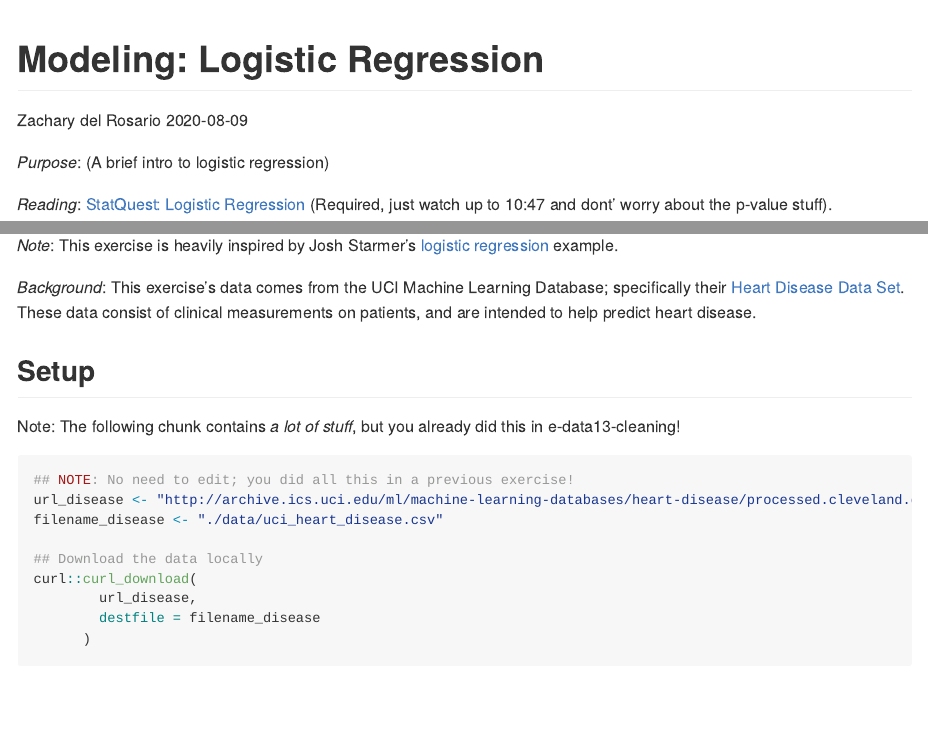
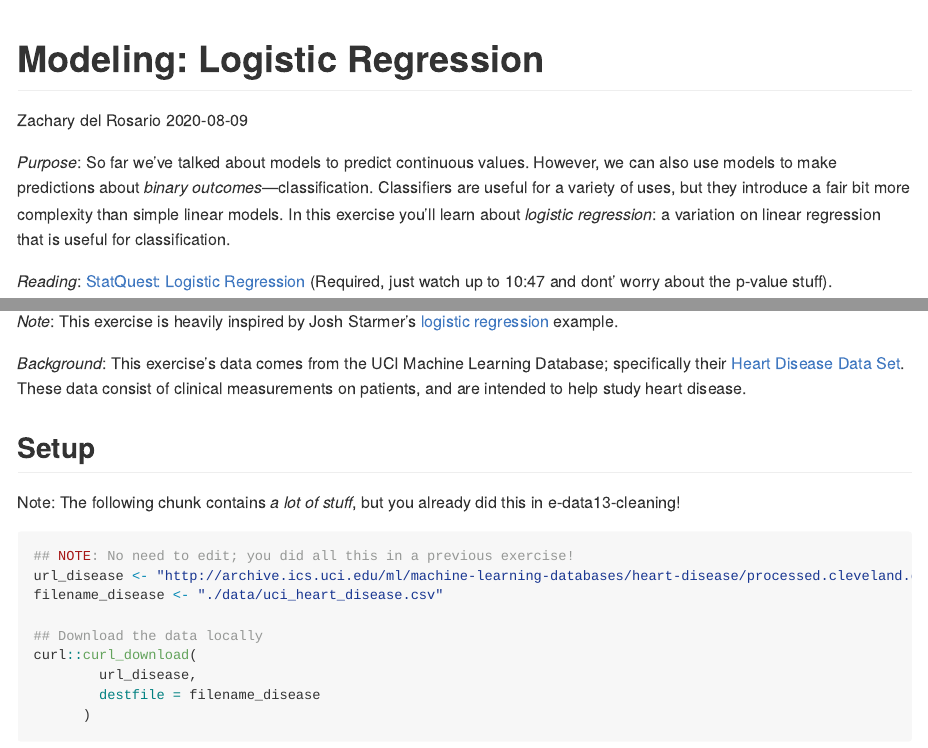
Before and after one commit to zdelrosario/data-science-curriculum, an R Markdown document (exercises/e-model04-logistic-master.Rmd): the page in a window 1100 px wide, from its top, and a second part further down, joined at a grey line. Rendered offline with R 4.5, knitr and Pandoc, with nearby package versions; some code elsewhere in the file could not run offline.

Commit message:
write purpose statement

```diff
--- a/exercises/e-model04-logistic-master.Rmd
+++ b/exercises/e-model04-logistic-master.Rmd
@@ -7,7 +7,7 @@ time: 40
 reading: 11
 ---
 
-*Purpose*: (A brief intro to logistic regression)
+*Purpose*: So far we've talked about models to predict continuous values. However, we can also use models to make predictions about *binary outcomes*---classification. Classifiers are useful for a variety of uses, but they introduce a fair bit more complexity than simple linear models. In this exercise you'll learn about *logistic regression*: a variation on linear regression that is useful for classification.
 
 *Reading*: [StatQuest: Logistic Regression](https://www.youtube.com/watch?v=vN5cNN2-HWE) (Required, just watch up to 10:47 and dont' worry about the p-value stuff).
 
@@ -19,7 +19,7 @@ library(broom)
 
 *Note*: This exercise is heavily inspired by Josh Starmer's [logistic regression](https://github.com/StatQuest/logistic_regression_demo/blob/master/logistic_regression_demo.R) example.
 
-*Background*: This exercise's data comes from the UCI Machine Learning Database; specifically their [Heart Disease Data Set](https://archive.ics.uci.edu/ml/datasets/Heart+Disease). These data consist of clinical measurements on patients, and are intended to help predict heart disease.
+*Background*: This exercise's data comes from the UCI Machine Learning Database; specifically their [Heart Disease Data Set](https://archive.ics.uci.edu/ml/datasets/Heart+Disease). These data consist of clinical measurements on patients, and are intended to help study heart disease.
 
 ## Setup
 <!-- ------------------------- -->
```
